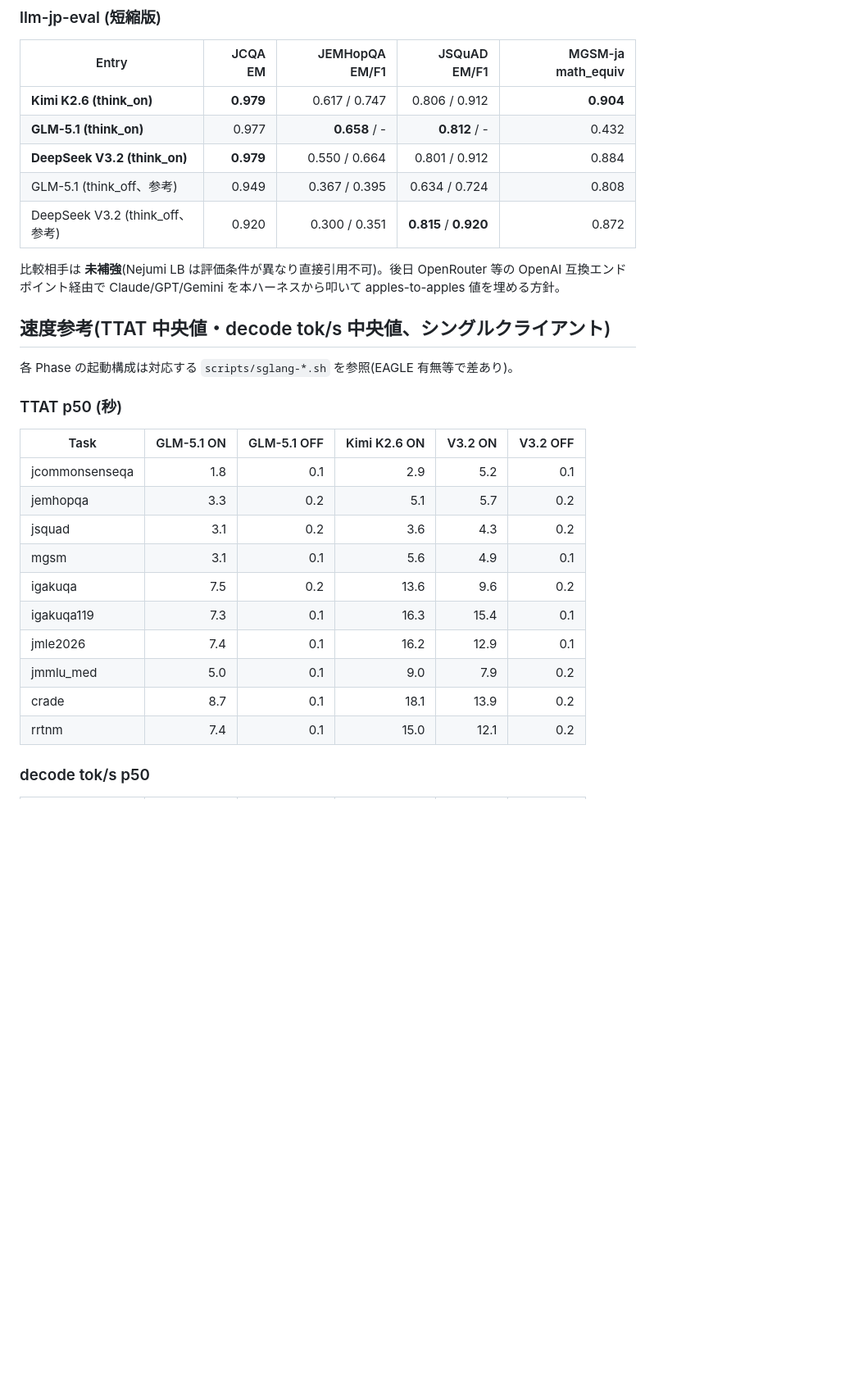
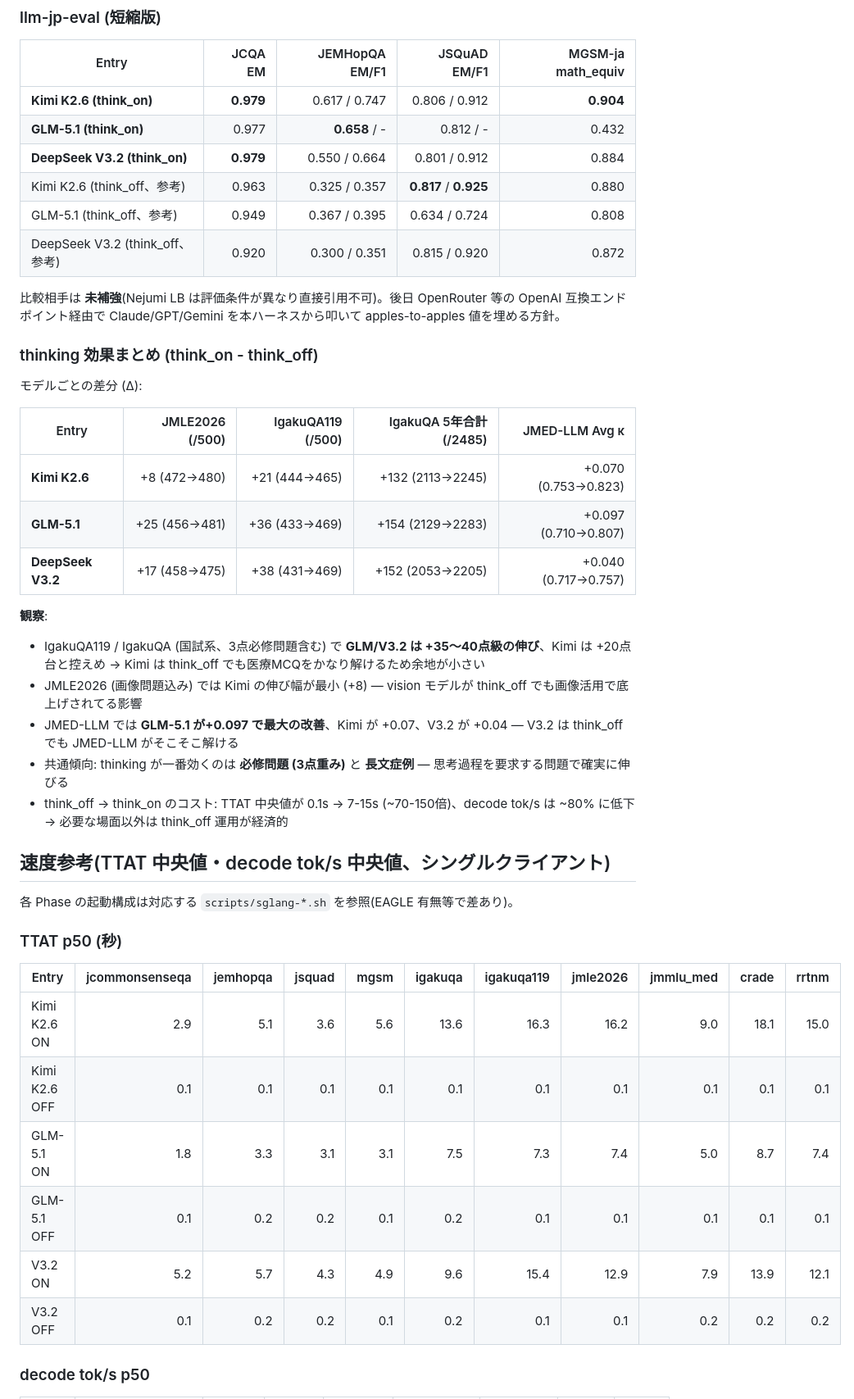
Before and after one commit to prism-hu/llens, a Markdown page: evals/README.md, the part around one of its changes. Shown at 82% size. GitHub-like rendering; blank space fills up the shorter version.

```diff
--- a/evals/README.md
+++ b/evals/README.md
@@ -193,12 +200,30 @@ PFN ([HF card](https://huggingface.co/pfnet/Preferred-MedLLM-Qwen-72B) / [arxiv
 | Entry | JCQA EM | JEMHopQA EM/F1 | JSQuAD EM/F1 | MGSM-ja math_equiv |
 |---|---:|---:|---:|---:|
 | **Kimi K2.6 (think_on)** | **0.979** | 0.617 / 0.747 | 0.806 / 0.912 | **0.904** |
-| **GLM-5.1 (think_on)** | 0.977 | **0.658** / - | **0.812** / - | 0.432 |
+| **GLM-5.1 (think_on)** | 0.977 | **0.658** / - | 0.812 / - | 0.432 |
 | **DeepSeek V3.2 (think_on)** | **0.979** | 0.550 / 0.664 | 0.801 / 0.912 | 0.884 |
+| Kimi K2.6 (think_off、参考) | 0.963 | 0.325 / 0.357 | **0.817** / **0.925** | 0.880 |
 | GLM-5.1 (think_off、参考) | 0.949 | 0.367 / 0.395 | 0.634 / 0.724 | 0.808 |
-| DeepSeek V3.2 (think_off、参考) | 0.920 | 0.300 / 0.351 | **0.815** / **0.920** | 0.872 |
+| DeepSeek V3.2 (think_off、参考) | 0.920 | 0.300 / 0.351 | 0.815 / 0.920 | 0.872 |
 
 比較相手は **未補強**(Nejumi LB は評価条件が異なり直接引用不可)。後日 OpenRouter 等の OpenAI 互換エンドポイント経由で Claude/GPT/Gemini を本ハーネスから叩いて apples-to-apples 値を埋める方針。
+
+### thinking 効果まとめ (think_on - think_off)
+
+モデルごとの差分 (Δ):
+
+| Entry | JMLE2026 (/500) | IgakuQA119 (/500) | IgakuQA 5年合計 (/2485) | JMED-LLM Avg κ |
+|---|---:|---:|---:|---:|
+| **Kimi K2.6** | +8 (472→480) | +21 (444→465) | +132 (2113→2245) | +0.070 (0.753→0.823) |
+| **GLM-5.1** | +25 (456→481) | +36 (433→469) | +154 (2129→2283) | +0.097 (0.710→0.807) |
+| **DeepSeek V3.2** | +17 (458→475) | +38 (431→469) | +152 (2053→2205) | +0.040 (0.717→0.757) |
+
+**観察**:
+- IgakuQA119 / IgakuQA (国試系、3点必修問題含む) で **GLM/V3.2 は +35〜40点級の伸び**、Kimi は +20点台と控えめ → Kimi は think_off でも医療MCQをかなり解けるため余地が小さい
+- JMLE2026 (画像問題込み) では Kimi の伸び幅が最小 (+8) — vision モデルが think_off でも画像活用で底上げされてる影響
+- JMED-LLM では **GLM-5.1 が+0.097 で最大の改善**、Kimi が +0.07、V3.2 が +0.04 — V3.2 は think_off でも JMED-LLM がそこそこ解ける
+- 共通傾向: thinking が一番効くのは **必修問題 (3点重み)** と **長文症例** — 思考過程を要求する問題で確実に伸びる
+- think_off → think_on のコスト: TTAT 中央値が 0.1s → 7-15s (~70-150倍)、decode tok/s は ~80% に低下 → 必要な場面以外は think_off 運用が経済的
 
 ## 速度参考(TTAT 中央値・decode tok/s 中央値、シングルクライアント)
 
@@ -206,18 +231,14 @@ PFN ([HF card](https://huggingface.co/pfnet/Preferred-MedLLM-Qwen-72B) / [arxiv
 
 ### TTAT p50 (秒)
 
-| Task | GLM-5.1 ON | GLM-5.1 OFF | Kimi K2.6 ON | V3.2 ON | V3.2 OFF |
-|---|---:|---:|---:|---:|---:|
-| jcommonsenseqa | 1.8 | 0.1 | 2.9 | 5.2 | 0.1 |
-| jemhopqa | 3.3 | 0.2 | 5.1 | 5.7 | 0.2 |
-| jsquad | 3.1 | 0.2 | 3.6 | 4.3 | 0.2 |
-| mgsm | 3.1 | 0.1 | 5.6 | 4.9 | 0.1 |
-| igakuqa | 7.5 | 0.2 | 13.6 | 9.6 | 0.2 |
-| igakuqa119 | 7.3 | 0.1 | 16.3 | 15.4 | 0.1 |
-| jmle2026 | 7.4 | 0.1 | 16.2 | 12.9 | 0.1 |
-| jmmlu_med | 5.0 | 0.1 | 9.0 | 7.9 | 0.2 |
-| crade | 8.7 | 0.1 | 18.1 | 13.9 | 0.2 |
-| rrtnm | 7.4 | 0.1 | 15.0 | 12.1 | 0.2 |
+| Entry | jcommonsenseqa | jemhopqa | jsquad | mgsm | igakuqa | igakuqa119 | jmle2026 | jmmlu_med | crade | rrtnm |
+|---|---:|---:|---:|---:|---:|---:|---:|---:|---:|---:|
+| Kimi K2.6 ON | 2.9 | 5.1 | 3.6 | 5.6 | 13.6 | 16.3 | 16.2 | 9.0 | 18.1 | 15.0 |
+| Kimi K2.6 OFF | 0.1 | 0.1 | 0.1 | 0.1 | 0.1 | 0.1 | 0.1 | 0.1 | 0.1 | 0.1 |
+| GLM-5.1 ON | 1.8 | 3.3 | 3.1 | 3.1 | 7.5 | 7.3 | 7.4 | 5.0 | 8.7 | 7.4 |
+| GLM-5.1 OFF | 0.1 | 0.2 | 0.2 | 0.1 | 0.2 | 0.1 | 0.1 | 0.1 | 0.1 | 0.1 |
+| V3.2 ON | 5.2 | 5.7 | 4.3 | 4.9 | 9.6 | 15.4 | 12.9 | 7.9 | 13.9 | 12.1 |
+| V3.2 OFF | 0.1 | 0.2 | 0.2 | 0.1 | 0.2 | 0.1 | 0.1 | 0.2 | 0.2 | 0.2 |
 
 ### decode tok/s p50
 
```
Also changed, not shown: other parts of evals/README.md (+50 -45 lines).
